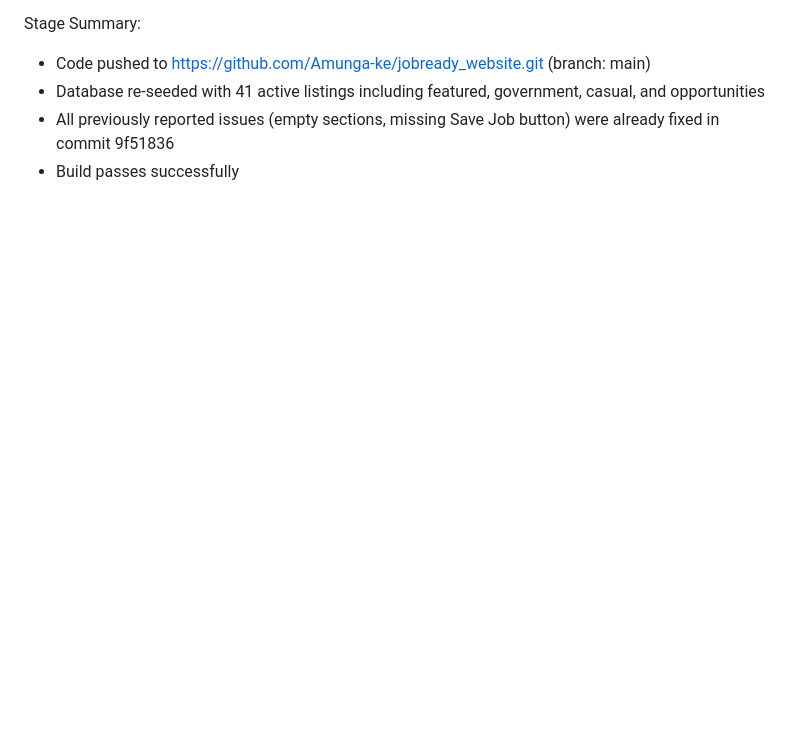
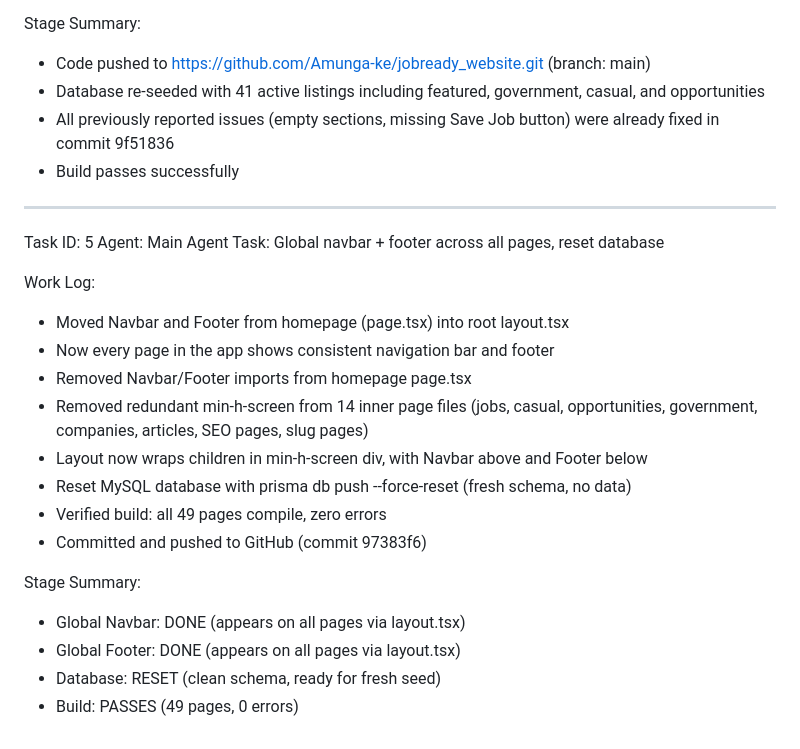
Before and after one commit to Amunga-ke/jobready_website, a Markdown page: worklog.md, the part around the change. Drawn GitHub-style; blank space fills up the shorter version.

Commit message:
bf1f7c7a-43a8-4b99-a565-2f4b5cb6586d

```diff
--- a/worklog.md
+++ b/worklog.md
@@ -110,3 +110,24 @@ Stage Summary:
 - Database re-seeded with 41 active listings including featured, government, casual, and opportunities
 - All previously reported issues (empty sections, missing Save Job button) were already fixed in commit 9f51836
 - Build passes successfully
+
+---
+Task ID: 5
+Agent: Main Agent
+Task: Global navbar + footer across all pages, reset database
+
+Work Log:
+- Moved Navbar and Footer from homepage (page.tsx) into root layout.tsx
+- Now every page in the app shows consistent navigation bar and footer
+- Removed Navbar/Footer imports from homepage page.tsx
+- Removed redundant min-h-screen from 14 inner page files (jobs, casual, opportunities, government, companies, articles, SEO pages, slug pages)
+- Layout now wraps children in min-h-screen div, with Navbar above and Footer below
+- Reset MySQL database with prisma db push --force-reset (fresh schema, no data)
+- Verified build: all 49 pages compile, zero errors
+- Committed and pushed to GitHub (commit 97383f6)
+
+Stage Summary:
+- Global Navbar: DONE (appears on all pages via layout.tsx)
+- Global Footer: DONE (appears on all pages via layout.tsx)
+- Database: RESET (clean schema, ready for fresh seed)
+- Build: PASSES (49 pages, 0 errors)
```
